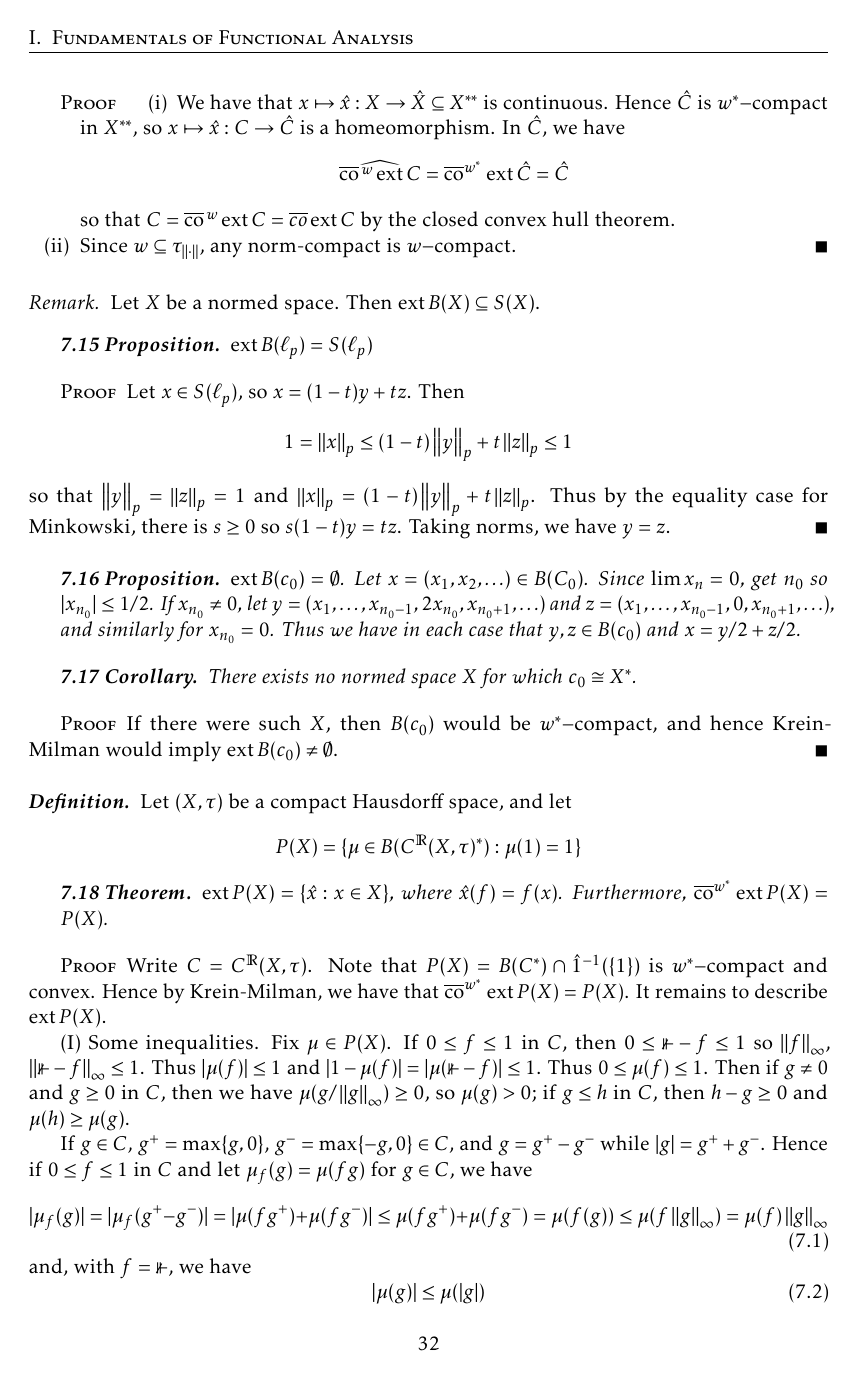
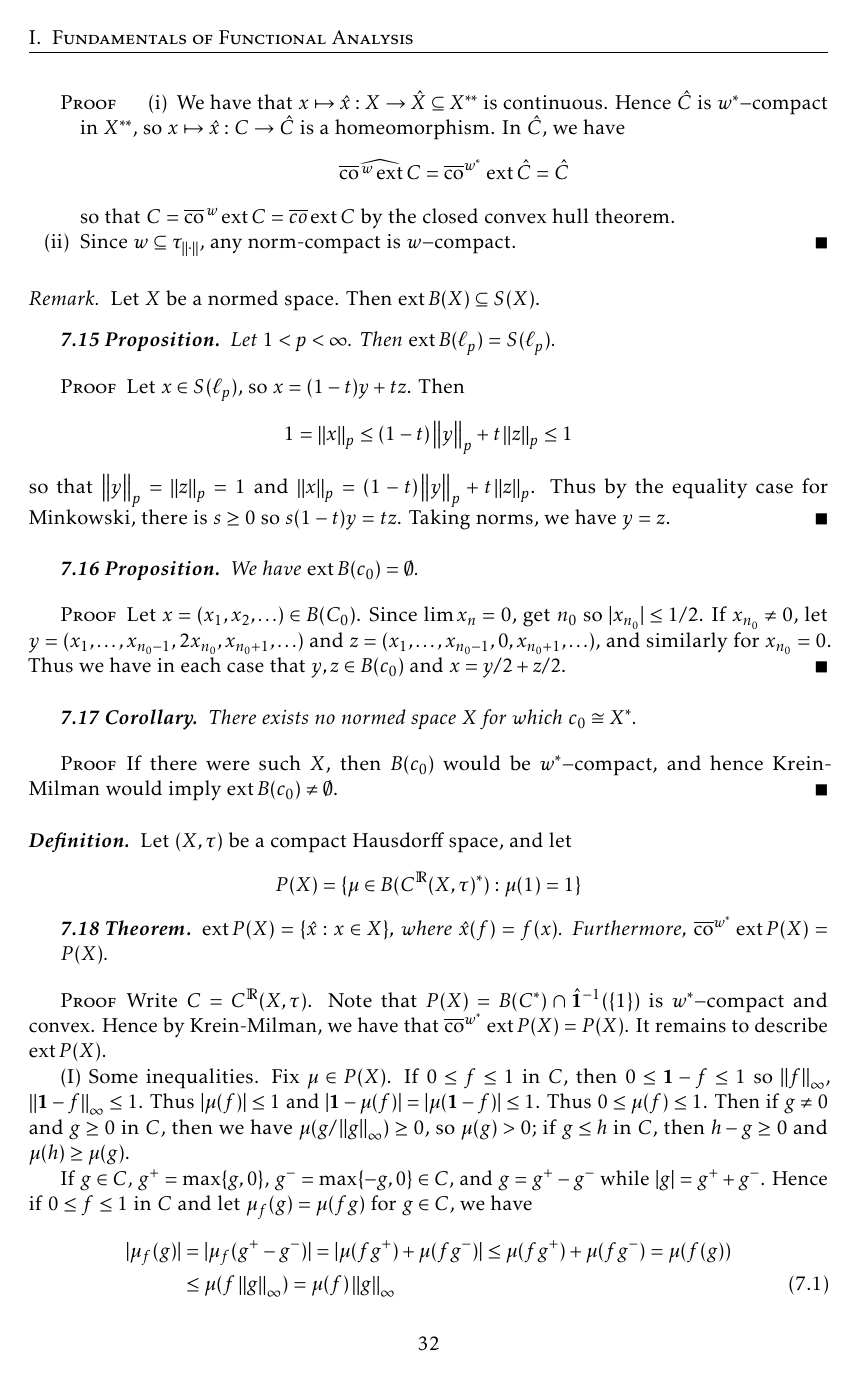
Before and after one commit to alexrutar/UWaterloo-Course-Notes, a LaTeX thesis (pmath/453_notes.tex): page 36 of 45. Compiled offline with pdfLaTeX.

Commit message:
small typo fixes

```diff
--- a/pmath/453_notes.tex
+++ b/pmath/453_notes.tex
@@ -247,7 +247,7 @@
 \DeclareMathOperator{\conv}{conv}
 \DeclareMathOperator{\dist}{dist}
 \newcommand{\cwx}{\ensuremath{\overline{\operatorname{co}}^{w^*}\,}}
-\newcommand{\idc}{\mathbb{1}}
+\newcommand{\idc}{\mathbf{1}}
 \newcommand{\FA}{\ensuremath{\operatorname{F}\!\operatorname{A}}}
 \newcommand{\cw}{\ensuremath{\overline{\operatorname{co}}\,}}
 
@@ -2200,7 +2200,8 @@ Notice that $X^{**}=(X^*)^*$ is complete, and $x\mapsto\hat x$ is an isometry, s
     Then $\ext B(X)\subseteq S(X)$.
 \end{remark}
 \begin{proposition}
-    $\ext B(\ell_p)=S(\ell_p)$
+    Let $1<p<\infty$.
+    Then $\ext B(\ell_p)=S(\ell_p)$.
 \end{proposition}
 \begin{proof}
     Let $x\in S(\ell_p)$, so $x=(1-t)y+tz$.
@@ -2213,12 +2214,14 @@ Notice that $X^{**}=(X^*)^*$ is complete, and $x\mapsto\hat x$ is an isometry, s
     Taking norms, we have $y=z$.
 \end{proof}
 \begin{proposition}
-    $\ext B(c_0)=\emptyset$.
+    We have $\ext B(c_0)=\emptyset$.
+\end{proposition}
+\begin{proof}
     Let $x=(x_1,x_2,\ldots)\in B(C_0)$.
     Since $\lim x_n=0$, get $n_0$ so $|x_{n_0}|\leq 1/2$.
     If $x_{n_0}\neq 0$, let $y=(x_1,\ldots,x_{n_0-1},2x_{n_0},x_{n_0+1},\ldots)$ and $z=(x_1,\ldots,x_{n_0-1},0,x_{n_0+1},\ldots)$, and similarly for $x_{n_0}=0$.
     Thus we have in each case that $y,z\in B(c_0)$ and $x=y/2+z/2$.
-\end{proposition}
+\end{proof}
 \begin{corollary}
     There exists no normed space $X$ for which $c_0\cong X^*$.
 \end{corollary}
@@ -2237,22 +2240,23 @@ Notice that $X^{**}=(X^*)^*$ is complete, and $x\mapsto\hat x$ is an isometry, s
 \end{theorem}
 \begin{proof}
     Write $C=C^{\R}(X,\tau)$.
-    Note that $P(X)=B(C^*)\cap\hat 1^{-1}(\{1\})$ is $w^*-$compact and convex.
+    Note that $P(X)=B(C^*)\cap\hat \idc^{-1}(\{1\})$ is $w^*-$compact and convex.
     Hence by Krein-Milman, we have that $\cwx\ext P(X)=P(X)$.
     It remains to describe $\ext P(X)$.
 
     (I) Some inequalities.
     Fix $\mu\in P(X)$.
     If $0\leq f\leq 1$ in $C$, then $0\leq \idc-f\leq 1$ so $\norm{f}_\infty$, $\norm{\idc -f}_\infty\leq 1$.
-    Thus $|\mu(f)|\leq 1$ and $|1-\mu(f)|=|\mu(\idc-f)|\leq 1$.
+    Thus $|\mu(f)|\leq 1$ and $|\idc-\mu(f)|=|\mu(\idc-f)|\leq 1$.
     Thus $0\leq\mu(f)\leq 1$.
     Then if $g\neq 0$ and $g\geq 0$ in $C$, then we have $\mu(g/\norm{g}_\infty)\geq 0$, so $\mu(g)>0$; if $g\leq h$ in $C$, then $h-g\geq 0$ and $\mu(h)\geq\mu(g)$.
 
     If $g\in C$, $g^+=\max\{g,0\}$, $g^-=\max\{-g,0\}\in C$, and $g=g^+-g^-$ while $|g|=g^++g^-$.
     Hence if $0\leq f\leq 1$ in $C$ and let $\mu_f(g)=\mu(fg)$ for $g\in C$, we have
-    \begin{equation}\label{e:in1}
-        |\mu_f(g)|=|\mu_f(g^+-g^-)|=|\mu(fg^+)+\mu(fg^-)|\leq\mu(fg^+)+\mu(fg^-)=\mu(f(g))\leq\mu(f\norm{g}_\infty)=\mu(f)\norm{g}_\infty
-    \end{equation}
+    \begin{align}\label{e:in1}
+        |\mu_f(g)|&=|\mu_f(g^+-g^-)|=|\mu(fg^+)+\mu(fg^-)|\leq\mu(fg^+)+\mu(fg^-)=\mu(f(g))\nonumber\\
+                  &\leq\mu(f\norm{g}_\infty)=\mu(f)\norm{g}_\infty
+    \end{align}
     and, with $f=\idc$, we have
     \begin{equation}\label{e:in2}
         |\mu(g)|\leq\mu(|g|)
```
Also changed, not shown: pmath/453_notes.pdf.
